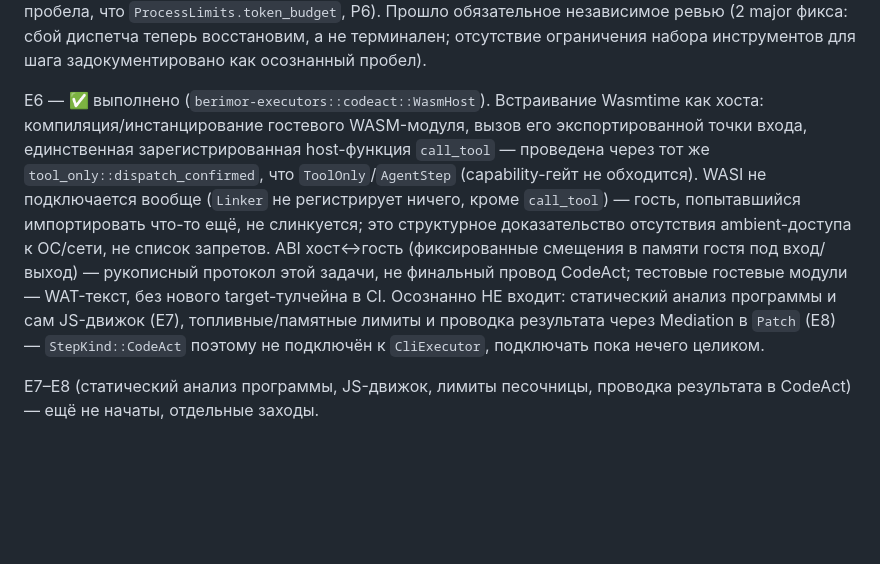
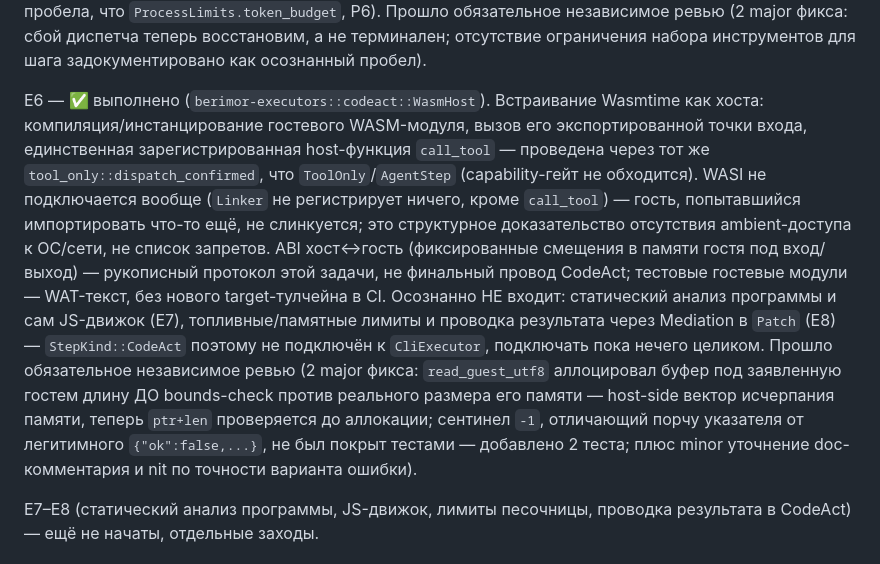
Before and after one commit to devpilgrin/berimor, a Markdown page: docs/ROADMAP.md, the part around the change. GitHub-like rendering; blank space fills up the shorter version.

Commit message:
E6: закрытие — ROADMAP отмечает пройденное независимое ревью
Итог ревью (2 major + minor + nit, все исправлены в b2ec1a2) вписан в
прозу ROADMAP §9 рядом со строкой E6.

```diff
--- a/docs/ROADMAP.md
+++ b/docs/ROADMAP.md
@@ -163,7 +163,7 @@ flowchart TB
 
 E9 — ✅ выполнено (`berimor-executors::agent_step`), подключено в `berimor run`/`berimor eval`. Цикл «рассуждение → действие → наблюдение»: ход — `AgentTurnDecision` (`berimor-mediation::contracts`, фиксированная форма, не по реестру); `Tool`-действие — через тот же `tool_only::dispatch_confirmed`, что и `ToolOnly` (capability-гейт/подтверждение не обходятся); сбой самого инструмента восстановим (наблюдение, цикл продолжается), отказ capability-слоя — терминален. `self_critique`/`verify_actions` — опциональные стратегии из документа, `max_turns` — единственный реально принуждаемый лимит (бюджет токенов честно не enforced — учёта токенов у `ModelProvider` нет нигде в системе, тот же класс пробела, что `ProcessLimits.token_budget`, P6). Прошло обязательное независимое ревью (2 major фикса: сбой диспетча теперь восстановим, а не терминален; отсутствие ограничения набора инструментов для шага задокументировано как осознанный пробел).
 
-E6 — ✅ выполнено (`berimor-executors::codeact::WasmHost`). Встраивание Wasmtime как хоста: компиляция/инстанцирование гостевого WASM-модуля, вызов его экспортированной точки входа, единственная зарегистрированная host-функция `call_tool` — проведена через тот же `tool_only::dispatch_confirmed`, что `ToolOnly`/`AgentStep` (capability-гейт не обходится). WASI не подключается вообще (`Linker` не регистрирует ничего, кроме `call_tool`) — гость, попытавшийся импортировать что-то ещё, не слинкуется; это структурное доказательство отсутствия ambient-доступа к ОС/сети, не список запретов. ABI хост↔гость (фиксированные смещения в памяти гостя под вход/выход) — рукописный протокол этой задачи, не финальный провод CodeAct; тестовые гостевые модули — WAT-текст, без нового target-тулчейна в CI. Осознанно НЕ входит: статический анализ программы и сам JS-движок (E7), топливные/памятные лимиты и проводка результата через Mediation в `Patch` (E8) — `StepKind::CodeAct` поэтому не подключён к `CliExecutor`, подключать пока нечего целиком.
+E6 — ✅ выполнено (`berimor-executors::codeact::WasmHost`). Встраивание Wasmtime как хоста: компиляция/инстанцирование гостевого WASM-модуля, вызов его экспортированной точки входа, единственная зарегистрированная host-функция `call_tool` — проведена через тот же `tool_only::dispatch_confirmed`, что `ToolOnly`/`AgentStep` (capability-гейт не обходится). WASI не подключается вообще (`Linker` не регистрирует ничего, кроме `call_tool`) — гость, попытавшийся импортировать что-то ещё, не слинкуется; это структурное доказательство отсутствия ambient-доступа к ОС/сети, не список запретов. ABI хост↔гость (фиксированные смещения в памяти гостя под вход/выход) — рукописный протокол этой задачи, не финальный провод CodeAct; тестовые гостевые модули — WAT-текст, без нового target-тулчейна в CI. Осознанно НЕ входит: статический анализ программы и сам JS-движок (E7), топливные/памятные лимиты и проводка результата через Mediation в `Patch` (E8) — `StepKind::CodeAct` поэтому не подключён к `CliExecutor`, подключать пока нечего целиком. Прошло обязательное независимое ревью (2 major фикса: `read_guest_utf8` аллоцировал буфер под заявленную гостем длину ДО bounds-check против реального размера его памяти — host-side вектор исчерпания памяти, теперь `ptr+len` проверяется до аллокации; сентинел `-1`, отличающий порчу указателя от легитимного `{"ok":false,...}`, не был покрыт тестами — добавлено 2 теста; плюс minor уточнение doc-комментария и nit по точности варианта ошибки).
 
 E7–E8 (статический анализ программы, JS-движок, лимиты песочницы, проводка результата в CodeAct) — ещё не начаты, отдельные заходы.
 
```
